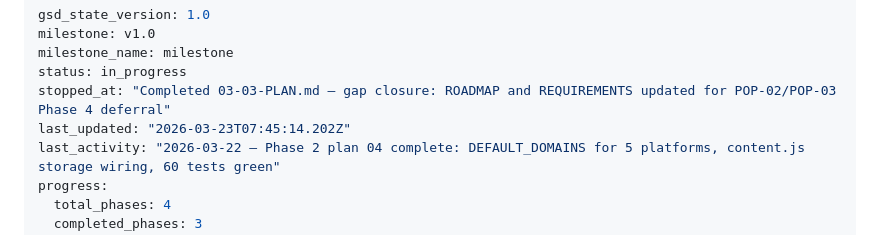
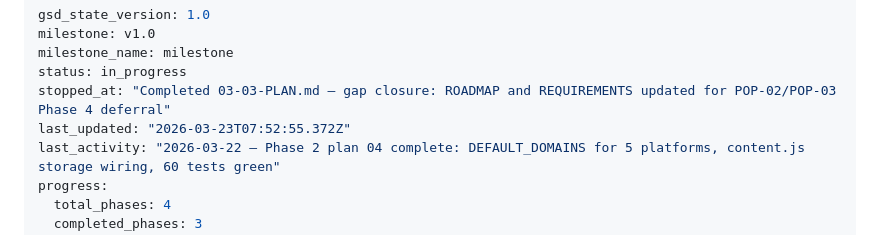
Before and after one commit to itzikwo/Hebrew-RTL-Chrome-Extension, a Markdown page: .planning/STATE.md, the part around the change. Rendered like a GitHub page.

```diff
--- a/.planning/STATE.md
+++ b/.planning/STATE.md
@@ -4,7 +4,7 @@ milestone: v1.0
 milestone_name: milestone
 status: in_progress
 stopped_at: "Completed 03-03-PLAN.md — gap closure: ROADMAP and REQUIREMENTS updated for POP-02/POP-03 Phase 4 deferral"
-last_updated: "2026-03-23T07:45:14.202Z"
+last_updated: "2026-03-23T07:52:55.372Z"
 last_activity: "2026-03-22 — Phase 2 plan 04 complete: DEFAULT_DOMAINS for 5 platforms, content.js storage wiring, 60 tests green"
 progress:
   total_phases: 4
```
Also changed, not shown: 1 other file.
